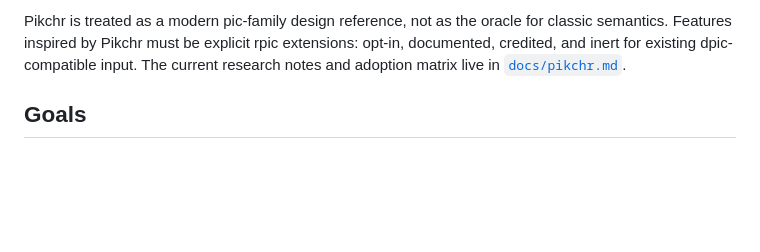
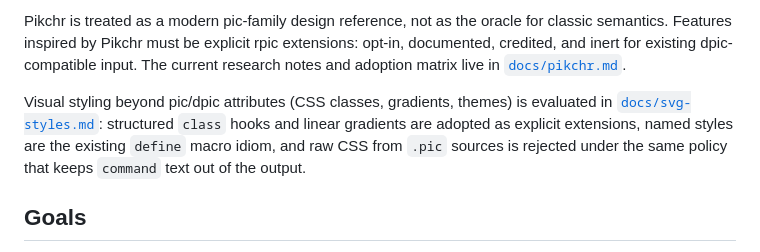
Before and after one commit to milkway/rpic-lang, a Markdown page: DESIGN.md, the part around the change. GitHub-like rendering; blank space fills up the shorter version.

```diff
--- a/DESIGN.md
+++ b/DESIGN.md
@@ -40,6 +40,12 @@ Pikchr is treated as a modern pic-family design reference, not as the oracle for
 classic semantics. Features inspired by Pikchr must be explicit rpic extensions:
 opt-in, documented, credited, and inert for existing dpic-compatible input. The
 current research notes and adoption matrix live in [`docs/pikchr.md`](docs/pikchr.md).
+
+Visual styling beyond pic/dpic attributes (CSS classes, gradients, themes) is
+evaluated in [`docs/svg-styles.md`](docs/svg-styles.md): structured `class`
+hooks and linear gradients are adopted as explicit extensions, named styles are
+the existing `define` macro idiom, and raw CSS from `.pic` sources is rejected
+under the same policy that keeps `command` text out of the output.
 
 ## Goals
 
```
Also changed, not shown: docs/extensions.md (+21 -0 lines), docs/svg-styles.md (added, +159 -0 lines).
